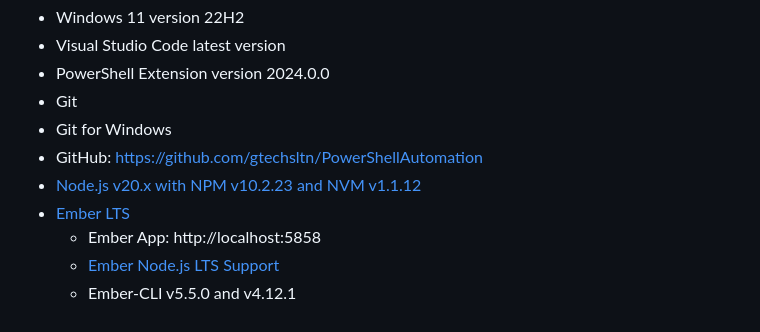
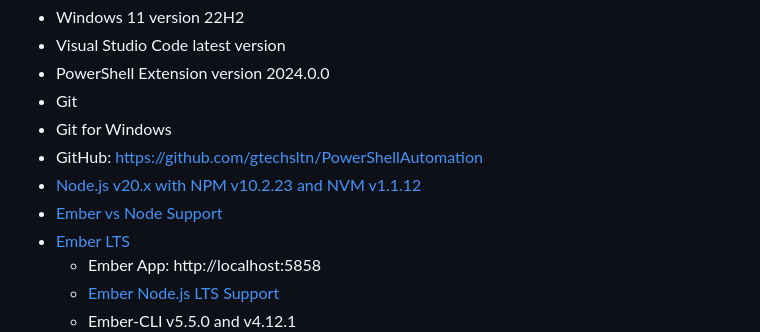
Before and after one commit to gtechsltn/PowerShellAutomation, a Markdown page: README.md, the part around the change. GitHub-like rendering.

```diff
--- a/README.md
+++ b/README.md
@@ -6,6 +6,7 @@
 + Git for Windows
 + GitHub: https://github.com/gtechsltn/PowerShellAutomation
 + [Node.js v20.x with NPM v10.2.23 and NVM v1.1.12](https://betterprogramming.pub/how-to-use-nvm-to-manage-node-js-20-and-npm-9-5effff2deba9)
++ [Ember vs Node Support](https://git.io/v7S5n)
 + [Ember LTS](https://emberjs.com/releases/lts/)
     + Ember App: http://localhost:5858
     + [Ember Node.js LTS Support](https://blog.emberjs.com/ember-node-lts-support/)
```
